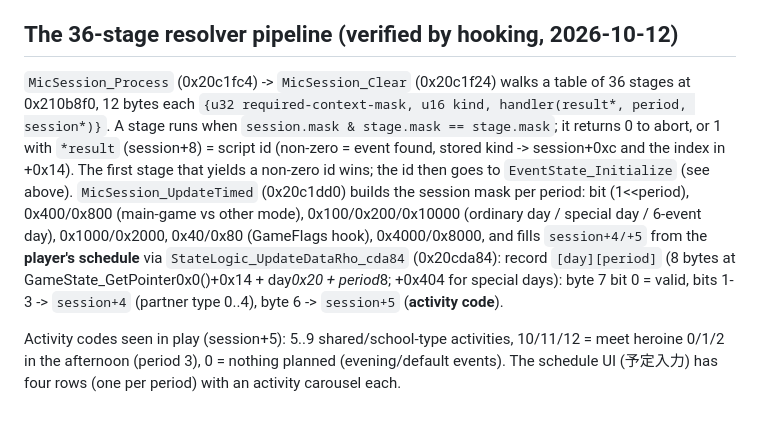
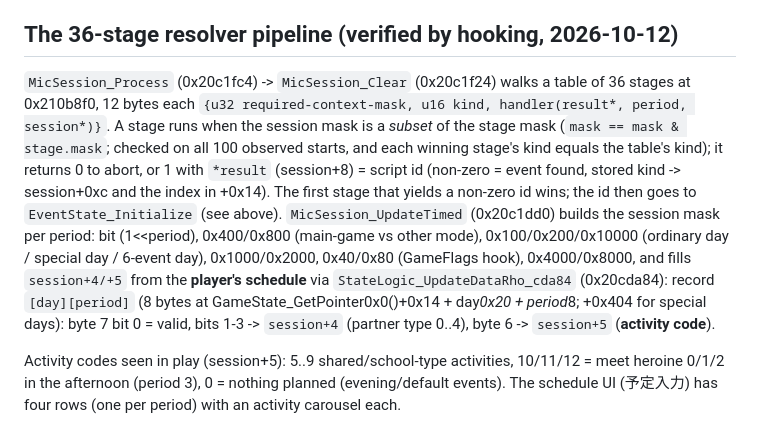
Before and after one commit to gage-marshall/lp-engine, a Markdown page: docs/EVENT_SELECTION.md, the part around the change. Drawn GitHub-style.

Commit message:
Correct stage mask semantics (subset) and note validation
Co-Authored-By: Claude Sonnet 5.5 <noreply@anthropic.com>

```diff
--- a/docs/EVENT_SELECTION.md
+++ b/docs/EVENT_SELECTION.md
@@ -31,7 +31,7 @@ The `Mic*`/`MicSession`/`MicSequence`/`EventLogic_QueueEvent` names (0x20c0430-0
 
 
 ## The 36-stage resolver pipeline (verified by hooking, 2026-10-12)
-`MicSession_Process` (0x20c1fc4) -> `MicSession_Clear` (0x20c1f24) walks a table of 36 stages at 0x210b8f0, 12 bytes each `{u32 required-context-mask, u16 kind, handler(result*, period, session*)}`. A stage runs when `session.mask & stage.mask == stage.mask`; it returns 0 to abort, or 1 with `*result` (session+8) = script id (non-zero = event found, stored kind -> session+0xc and the index in +0x14). The first stage that yields a non-zero id wins; the id then goes to `EventState_Initialize` (see above). `MicSession_UpdateTimed` (0x20c1dd0) builds the session mask per period: bit (1<<period), 0x400/0x800 (main-game vs other mode), 0x100/0x200/0x10000 (ordinary day / special day / 6-event day), 0x1000/0x2000, 0x40/0x80 (GameFlags hook), 0x4000/0x8000, and fills `session+4/+5` from the **player's schedule** via `StateLogic_UpdateDataRho_cda84` (0x20cda84): record `[day][period]` (8 bytes at GameState_GetPointer0x0()+0x14 + day*0x20 + period*8; +0x404 for special days): byte 7 bit 0 = valid, bits 1-3 -> `session+4` (partner type 0..4), byte 6 -> `session+5` (**activity code**).
+`MicSession_Process` (0x20c1fc4) -> `MicSession_Clear` (0x20c1f24) walks a table of 36 stages at 0x210b8f0, 12 bytes each `{u32 required-context-mask, u16 kind, handler(result*, period, session*)}`. A stage runs when the session mask is a *subset* of the stage mask (`mask == mask & stage.mask`; checked on all 100 observed starts, and each winning stage's kind equals the table's kind); it returns 0 to abort, or 1 with `*result` (session+8) = script id (non-zero = event found, stored kind -> session+0xc and the index in +0x14). The first stage that yields a non-zero id wins; the id then goes to `EventState_Initialize` (see above). `MicSession_UpdateTimed` (0x20c1dd0) builds the session mask per period: bit (1<<period), 0x400/0x800 (main-game vs other mode), 0x100/0x200/0x10000 (ordinary day / special day / 6-event day), 0x1000/0x2000, 0x40/0x80 (GameFlags hook), 0x4000/0x8000, and fills `session+4/+5` from the **player's schedule** via `StateLogic_UpdateDataRho_cda84` (0x20cda84): record `[day][period]` (8 bytes at GameState_GetPointer0x0()+0x14 + day*0x20 + period*8; +0x404 for special days): byte 7 bit 0 = valid, bits 1-3 -> `session+4` (partner type 0..4), byte 6 -> `session+5` (**activity code**).
 
 Activity codes seen in play (session+5): 5..9 shared/school-type activities, 10/11/12 = meet heroine 0/1/2 in the afternoon (period 3), 0 = nothing planned (evening/default events). The schedule UI (予定入力) has four rows (one per period) with an activity carousel each.
 
```
